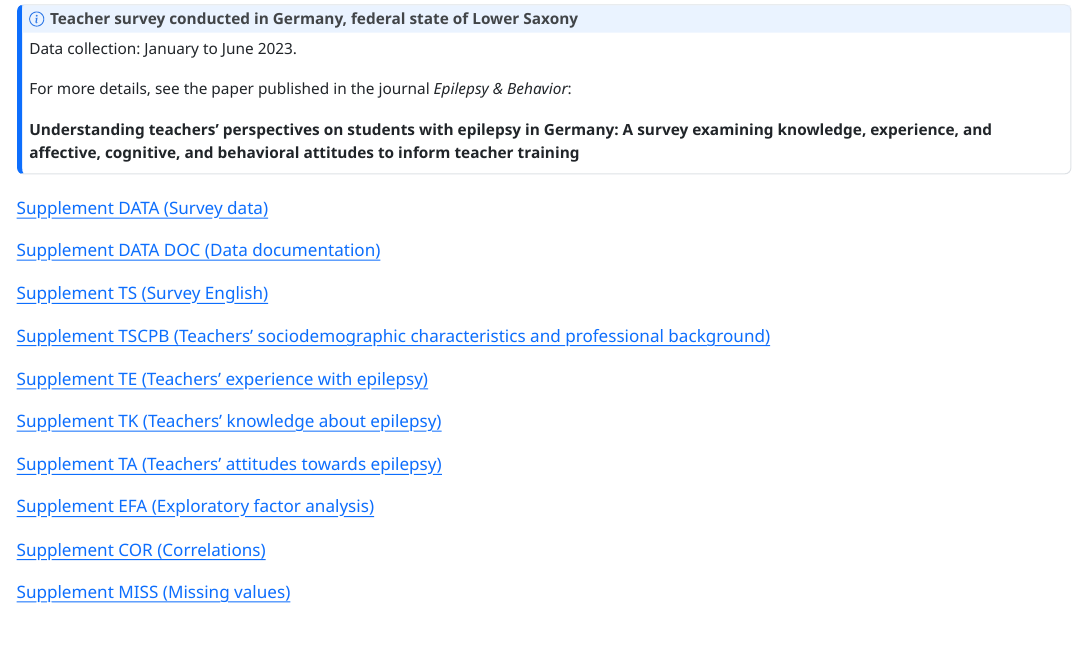
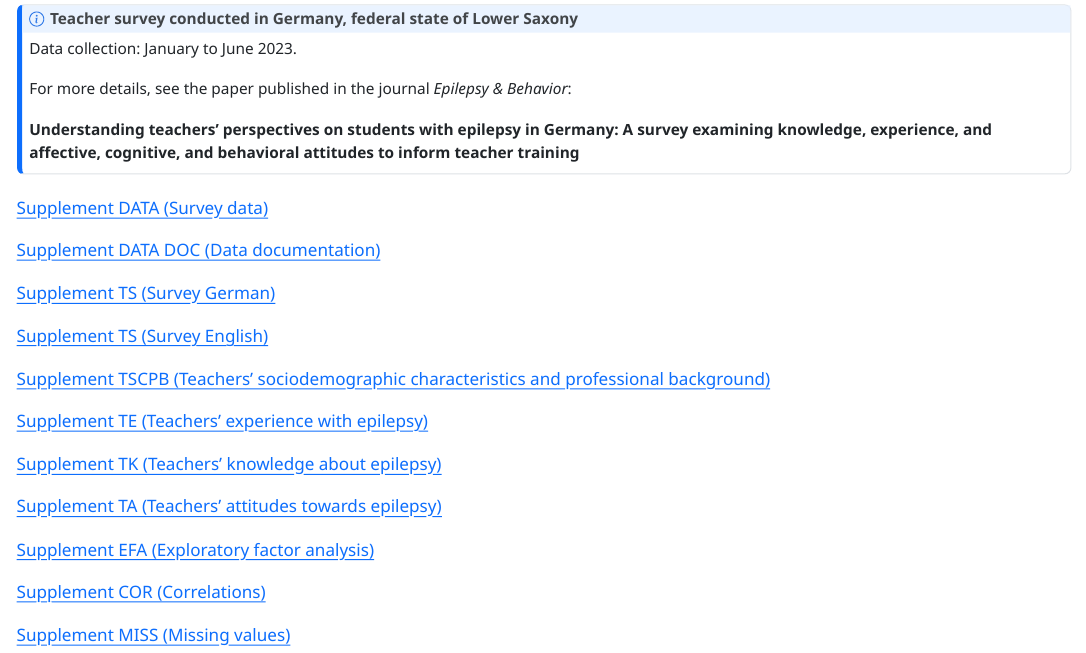
Before and after one commit to PawelKulawiak/supplepi, a Quarto document (index.qmd): the page in a window 1100 px wide, from 290 px down. The pictures show the output file index.html that the author committed with the source, opened offline; menus at the side of the page are left out.

Commit message:
Add files via upload

```diff
--- a/index.qmd
+++ b/index.qmd
@@ -39,6 +39,8 @@ to inform teacher training**
 
 [Supplement DATA DOC (Data documentation)](https://github.com/PawelKulawiak/supplepi/blob/main/DATA_DOCUMENTATION.xlsx)
 
+[Supplement TS (Survey German)](https://github.com/PawelKulawiak/supplepi/blob/main/surveygerman.pdf)
+
 [Supplement TS (Survey English)](https://github.com/PawelKulawiak/supplepi/blob/main/surveyenglish.pdf)
 
 [Supplement TSCPB (Teachers’ sociodemographic characteristics and professional background)](./TSCPB.html)
```
Also changed, not shown: SURVEY_DATA.xlsx, index.html.
